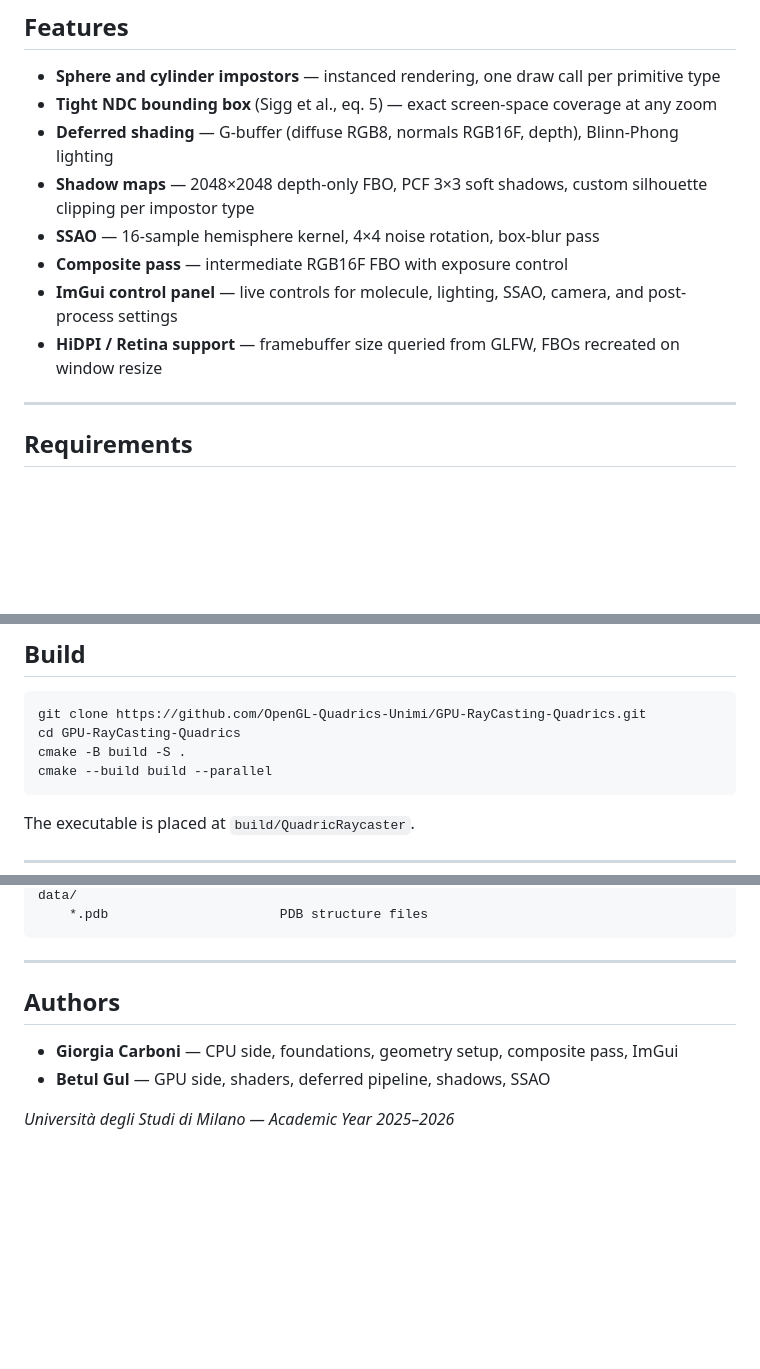
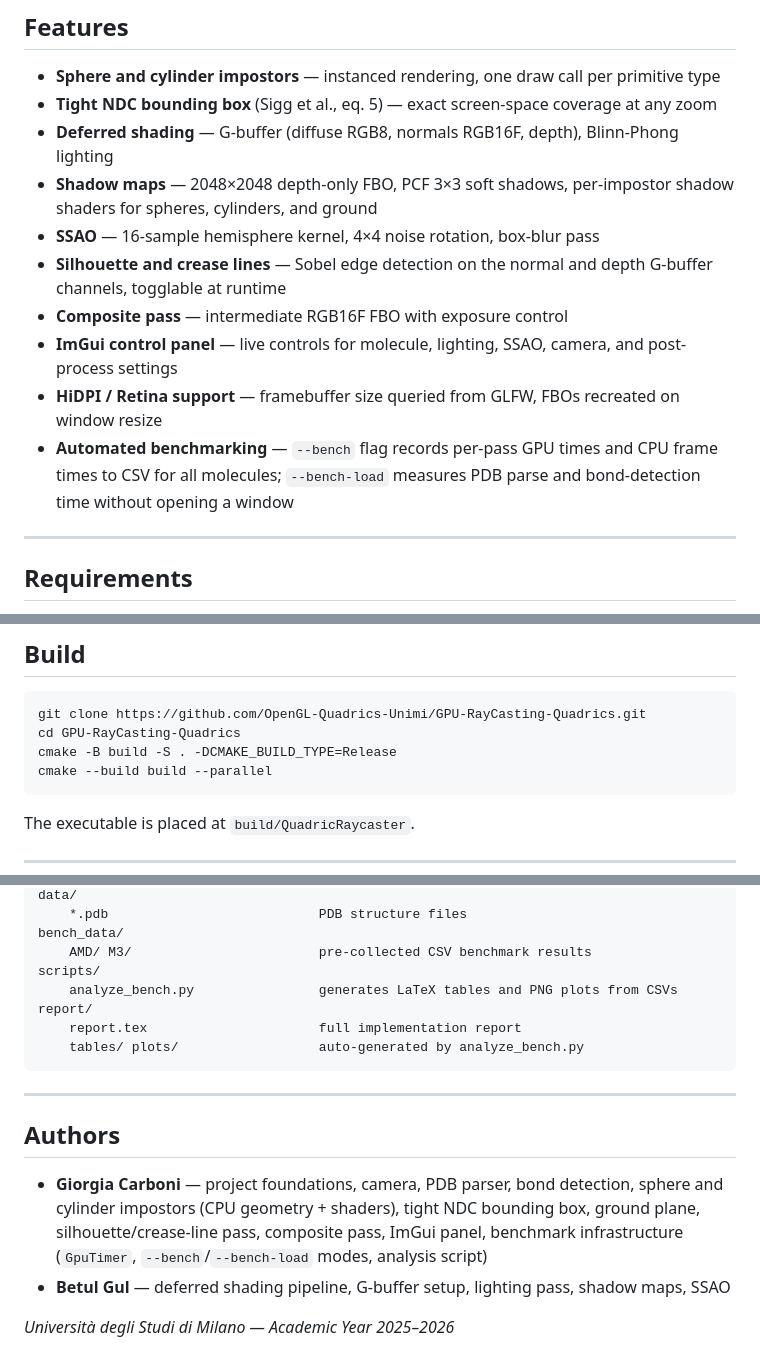
Before and after one commit to OpenGL-Quadrics-Unimi/GPU-RayCasting-Quadrics, a Markdown page: README.md, 3 parts joined by grey strips. GitHub-like rendering; blank space fills up the shorter version.

````diff
--- a/README.md
+++ b/README.md
@@ -28,11 +28,13 @@ Atoms are rendered as mathematically exact spheres and bonds as cylinders, both
 - **Sphere and cylinder impostors** — instanced rendering, one draw call per primitive type
 - **Tight NDC bounding box** (Sigg et al., eq. 5) — exact screen-space coverage at any zoom
 - **Deferred shading** — G-buffer (diffuse RGB8, normals RGB16F, depth), Blinn-Phong lighting
-- **Shadow maps** — 2048×2048 depth-only FBO, PCF 3×3 soft shadows, custom silhouette clipping per impostor type
+- **Shadow maps** — 2048×2048 depth-only FBO, PCF 3×3 soft shadows, per-impostor shadow shaders for spheres, cylinders, and ground
 - **SSAO** — 16-sample hemisphere kernel, 4×4 noise rotation, box-blur pass
+- **Silhouette and crease lines** — Sobel edge detection on the normal and depth G-buffer channels, togglable at runtime
 - **Composite pass** — intermediate RGB16F FBO with exposure control
 - **ImGui control panel** — live controls for molecule, lighting, SSAO, camera, and post-process settings
 - **HiDPI / Retina support** — framebuffer size queried from GLFW, FBOs recreated on window resize
+- **Automated benchmarking** — `--bench` flag records per-pass GPU times and CPU frame times to CSV for all molecules; `--bench-load` measures PDB parse and bond-detection time without opening a window
 
 ---
 
@@ -56,7 +58,7 @@ brew install cmake glfw glm
 ```bash
 git clone https://github.com/OpenGL-Quadrics-Unimi/GPU-RayCasting-Quadrics.git
 cd GPU-RayCasting-Quadrics
-cmake -B build -S .
+cmake -B build -S . -DCMAKE_BUILD_TYPE=Release
 cmake --build build --parallel
 ```
 
@@ -138,12 +176,19 @@ external/
 data/
-    *.pdb                      PDB structure files
+    *.pdb                           PDB structure files
+bench_data/
+    AMD/ M3/                        pre-collected CSV benchmark results
+scripts/
+    analyze_bench.py                generates LaTeX tables and PNG plots from CSVs
+report/
+    report.tex                      full implementation report
+    tables/ plots/                  auto-generated by analyze_bench.py
 ```
 
 ---
 
 ## Authors
 
-- **Giorgia Carboni** — CPU side, foundations, geometry setup, composite pass, ImGui
-- **Betul Gul** — GPU side, shaders, deferred pipeline, shadows, SSAO
+- **Giorgia Carboni** — project foundations, camera, PDB parser, bond detection, sphere and cylinder impostors (CPU geometry + shaders), tight NDC bounding box, ground plane, silhouette/crease-line pass, composite pass, ImGui panel, benchmark infrastructure (`GpuTimer`, `--bench`/`--bench-load` modes, analysis script)
+- **Betul Gul** — deferred shading pipeline, G-buffer setup, lighting pass, shadow maps, SSAO
 
 *Università degli Studi di Milano — Academic Year 2025–2026*
````
Also changed, not shown: other parts of README.md (+63 -27 lines).
